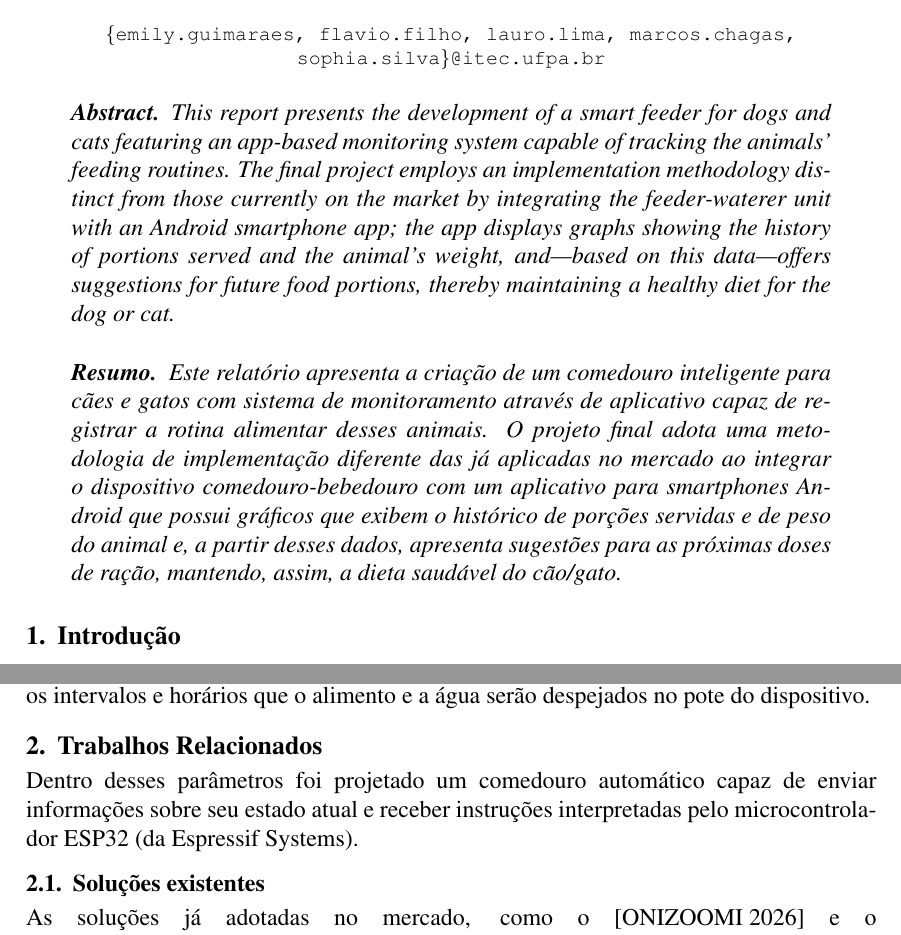
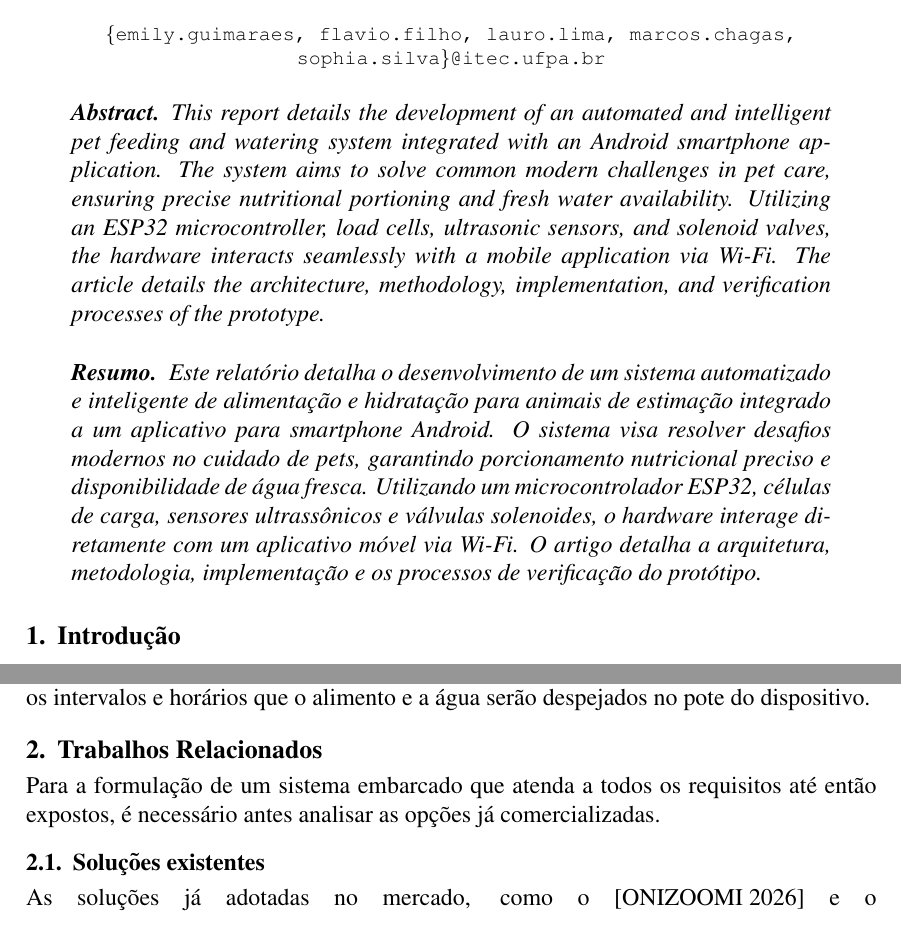
Before and after one commit to Mauripur/Relatorio-SBC-Projetos-1, a LaTeX paper (SBC_Conferences_Template___updated_sbc_template_sty_v2017/main.tex): two parts of pages 1 and 2 of 3, joined at a grey line, cut so that both start at the same text. Compiled offline with pdfLaTeX.

Commit message:
Novo resumo

```diff
--- a/SBC_Conferences_Template___updated_sbc_template_sty_v2017/main.tex
+++ b/SBC_Conferences_Template___updated_sbc_template_sty_v2017/main.tex
@@ -33,13 +33,13 @@ Marcos Lobato Chagas\inst{1}, Sophia A. de Sousa da Silva\inst{1}}
 
 \begin{abstract}
 
-  This report presents the development of a smart feeder for dogs and cats featuring an app-based monitoring system capable of tracking the animals' feeding routines. The final project employs an implementation methodology distinct from those currently on the market by integrating the feeder-waterer unit with an Android smartphone app; the app displays graphs showing the history of portions served and the animal's weight, and—based on this data—offers suggestions for future food portions, thereby maintaining a healthy diet for the dog or cat.
+  This report details the development of an automated and intelligent pet feeding and watering system integrated with an Android smartphone application. The system aims to solve common modern challenges in pet care, ensuring precise nutritional portioning and fresh water availability. Utilizing an ESP32 microcontroller, load cells, ultrasonic sensors, and solenoid valves, the hardware interacts seamlessly with a mobile application via Wi-Fi. The article details the architecture, methodology, implementation, and verification processes of the prototype.
 
 \end{abstract}
 
 \begin{resumo}
 
-  Este relatório apresenta a criação de um comedouro inteligente para cães e gatos com sistema de monitoramento através de aplicativo capaz de registrar a rotina alimentar desses animais. O projeto final adota uma metodologia de implementação diferente das já aplicadas no mercado ao integrar o dispositivo comedouro-bebedouro com um aplicativo para smartphones Android que possui gráficos que exibem o histórico de porções servidas e de peso do animal e, a partir desses dados, apresenta sugestões para as próximas doses de ração, mantendo, assim, a dieta saudável do cão/gato.
+  Este relatório detalha o desenvolvimento de um sistema automatizado e inteligente de alimentação e hidratação para animais de estimação integrado a um aplicativo para smartphone Android. O sistema visa resolver desafios modernos no cuidado de pets, garantindo porcionamento nutricional preciso e disponibilidade de água fresca. Utilizando um microcontrolador ESP32, células de carga, sensores ultrassônicos e válvulas solenoides, o hardware interage diretamente com um aplicativo móvel via Wi-Fi. O artigo detalha a arquitetura, metodologia, implementação e os processos de verificação do protótipo.
 
 \end{resumo}
 
@@ -55,11 +55,11 @@ Para garantir que o projeto seja eficiente, o diferencial é a integração do a
 
 \subsection{Objetivo}
 
-O objetivo do projeto é criar um comedouro e bebedouro automático com o auxílio de um aplicativo, a fim de facilitar o cuidado do tutor com o animal e também garantir qualidade de vida para cães e gatos. O dispositivo é focado em animais de pequeno a médio porte, contendo um pote para ração e um para a água. Já o aplicativo é responsável por selecionar os intervalos e horários que o alimento e a água serão despejados no pote do dispositivo.
+O objetivo do projeto é criar um comedouro e bebedouro inteligente com o auxílio de um aplicativo, a fim de facilitar o cuidado do tutor com o animal e também garantir qualidade de vida para cães e gatos. O dispositivo é focado em animais de pequeno a médio porte, contendo um pote para ração e um para a água. Já o aplicativo é responsável por selecionar os intervalos e horários que o alimento e a água serão despejados no pote do dispositivo.
 
 \section{Trabalhos Relacionados}
 
-Dentro desses parâmetros foi projetado um comedouro automático capaz de enviar informações sobre seu estado atual e receber instruções interpretadas pelo microcontrolador ESP32 (da Espressif Systems).
+Para a formulação de um sistema embarcado que atenda a todos os requisitos até então expostos, é necessário antes analisar as opções já comercializadas.
 
 \subsection{Soluções existentes}
 
```
Also changed, not shown: SBC_Conferences_Template___updated_sbc_template_sty_v2017/main.pdf, 2 other files.
